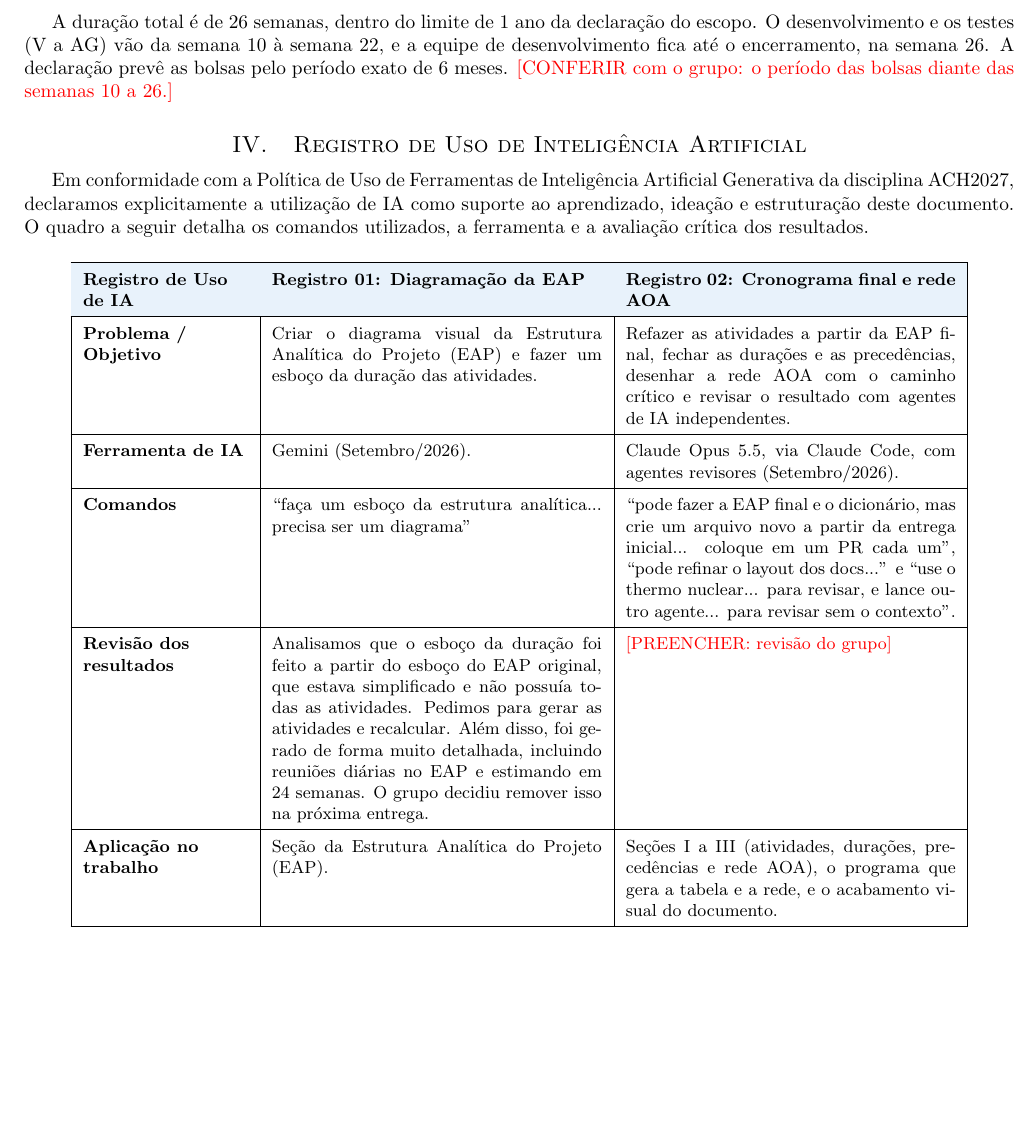
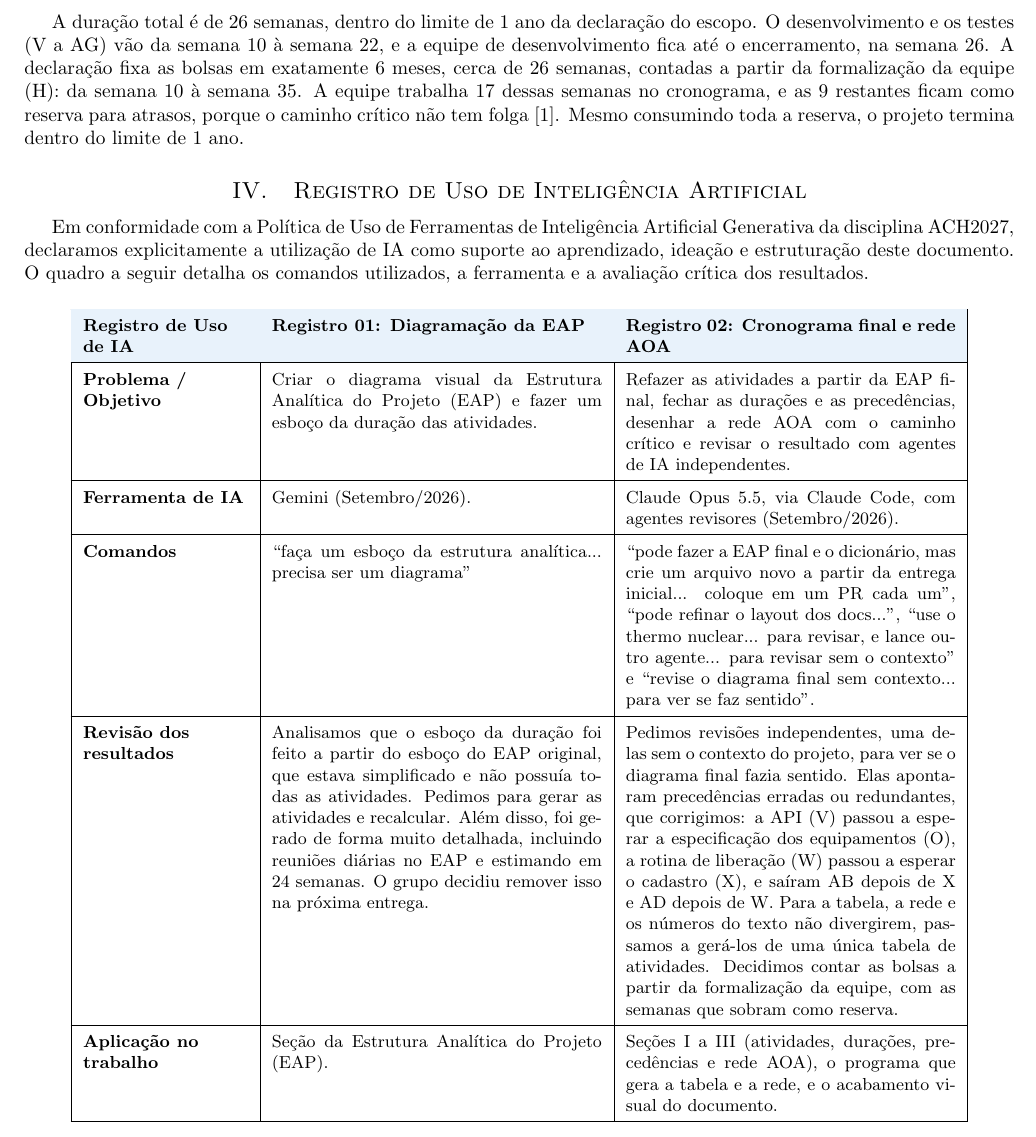
Before and after one commit to kaualimadesouza/GPTI, a LaTeX document (exercicios/2-cronograma/exercicio2_GPTI_2026_final.tex): part of page 3 of 4 before the commit and part of page 3 of 5 after it, cut so that both start at the same text, the shorter picture padded with empty space. Compiled offline with pdfLaTeX.

Commit message:
Settle the scholarship window and fill Registro 02's review in Exercise 2

```diff
--- a/exercicios/2-cronograma/exercicio2_GPTI_2026_final.tex
+++ b/exercicios/2-cronograma/exercicio2_GPTI_2026_final.tex
@@ -76,7 +76,7 @@ Na rede AOA (atividade na seta), os nós são eventos numerados e as setas são
 
 As atividades com folga zero formam o caminho crítico, em vermelho: \caminhoCritico. Elas saem do método do caminho crítico, com uma passagem de ida e uma de volta pela rede \cite{pmi2017}. Até o início do desenvolvimento há duas cadeias críticas em paralelo, a do gerenciamento (C a H) e a dos requisitos (I a L e O), que terminam juntas.
 
-A duração total é de \duracaoTotal{} semanas, dentro do limite de 1 ano da declaração do escopo. O desenvolvimento e os testes (V a AG) vão da semana \inicioDesenvolvimento{} à semana \fimTestes{}, e a equipe de desenvolvimento fica até o encerramento, na semana \duracaoTotal{}. A declaração prevê as bolsas pelo período exato de 6 meses. \textcolor{red}{[CONFERIR com o grupo: o período das bolsas diante das semanas \inicioDesenvolvimento{} a \duracaoTotal{}.]}\par}
+A duração total é de \duracaoTotal{} semanas, dentro do limite de 1 ano da declaração do escopo. O desenvolvimento e os testes (V a AG) vão da semana \inicioDesenvolvimento{} à semana \fimTestes{}, e a equipe de desenvolvimento fica até o encerramento, na semana \duracaoTotal{}. A declaração fixa as bolsas em exatamente 6 meses, cerca de 26 semanas, contadas a partir da formalização da equipe (H): da semana \inicioDesenvolvimento{} à semana \the\numexpr\inicioDesenvolvimento+25\relax. A equipe trabalha \the\numexpr\duracaoTotal-\inicioDesenvolvimento+1\relax{} dessas semanas no cronograma, e as \the\numexpr\inicioDesenvolvimento+25-\duracaoTotal\relax{} restantes ficam como reserva para atrasos, porque o caminho crítico não tem folga \cite{pmi2017}. Mesmo consumindo toda a reserva, o projeto termina dentro do limite de 1 ano.\par}
 
 \section{Registro de Uso de Inteligência Artificial}
 
@@ -95,9 +95,9 @@ Em conformidade com a Política de Uso de Ferramentas de Inteligência Artificia
         \hline
         \textbf{Ferramenta de IA} & Gemini (Setembro/2026). & Claude Opus 5.5, via Claude Code, com agentes revisores (Setembro/2026). \\
         \hline
-        \textbf{Comandos} & \enquote{faça um esboço da estrutura analítica... precisa ser um diagrama} & \enquote{pode fazer a EAP final e o dicionário, mas crie um arquivo novo a partir da entrega inicial... coloque em um PR cada um}, \enquote{pode refinar o layout dos docs...} e \enquote{use o thermo nuclear... para revisar, e lance outro agente... para revisar sem o contexto}. \\
+        \textbf{Comandos} & \enquote{faça um esboço da estrutura analítica... precisa ser um diagrama} & \enquote{pode fazer a EAP final e o dicionário, mas crie um arquivo novo a partir da entrega inicial... coloque em um PR cada um}, \enquote{pode refinar o layout dos docs...}, \enquote{use o thermo nuclear... para revisar, e lance outro agente... para revisar sem o contexto} e \enquote{revise o diagrama final sem contexto... para ver se faz sentido}. \\
         \hline
-        \textbf{Revisão dos resultados} & Analisamos que o esboço da duração foi feito a partir do esboço do EAP original, que estava simplificado e não possuía todas as atividades. Pedimos para gerar as atividades e recalcular. Além disso, foi gerado de forma muito detalhada, incluindo reuniões diárias no EAP e estimando em 24 semanas. O grupo decidiu remover isso na próxima entrega. & \textcolor{red}{[PREENCHER: revisão do grupo]} \\
+        \textbf{Revisão dos resultados} & Analisamos que o esboço da duração foi feito a partir do esboço do EAP original, que estava simplificado e não possuía todas as atividades. Pedimos para gerar as atividades e recalcular. Além disso, foi gerado de forma muito detalhada, incluindo reuniões diárias no EAP e estimando em 24 semanas. O grupo decidiu remover isso na próxima entrega. & Pedimos revisões independentes, uma delas sem o contexto do projeto, para ver se o diagrama final fazia sentido. Elas apontaram precedências erradas ou redundantes, que corrigimos: a API (V) passou a esperar a especificação dos equipamentos (O), a rotina de liberação (W) passou a esperar o cadastro (X), e saíram AB depois de X e AD depois de W. Para a tabela, a rede e os números do texto não divergirem, passamos a gerá-los de uma única tabela de atividades. Decidimos contar as bolsas a partir da formalização da equipe, com as semanas que sobram como reserva. \\
         \hline
         \textbf{Aplicação no trabalho} & Seção da Estrutura Analítica do Projeto (EAP). & Seções I a III (atividades, durações, precedências e rede AOA), o programa que gera a tabela e a rede, e o acabamento visual do documento. \\
         \hline
```
Also changed, not shown: exercicios/2-cronograma/exercicio2_GPTI_2026_final.pdf.
